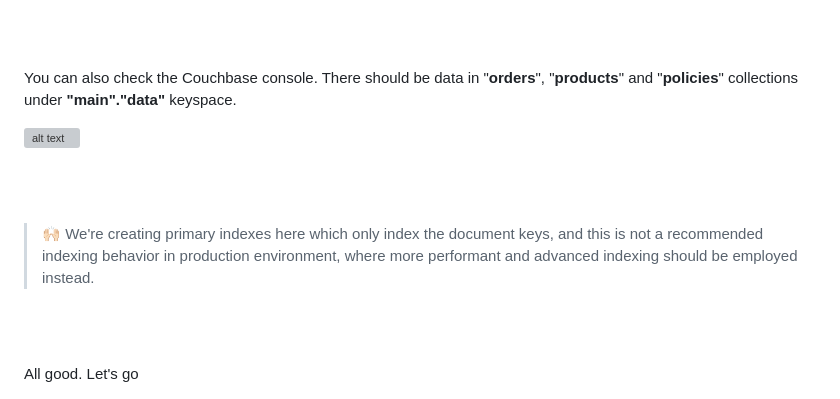
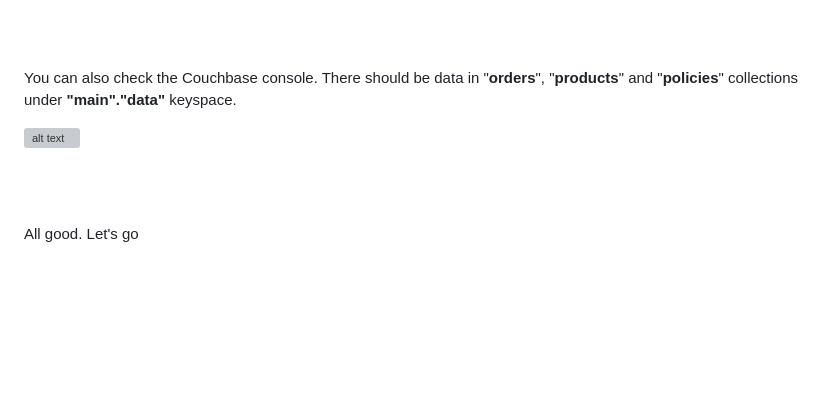
Before and after one commit to sillyjason/agentic_customer_service_with_couchbase, a Markdown page: README.md, the part around the change. Drawn GitHub-style; blank space fills up the shorter version; grey boxes are pictures that could not be loaded.

````diff
--- a/README.md
+++ b/README.md
@@ -254,10 +254,6 @@ You can also check the Couchbase console. There should be data in "**orders**",
 
 <br><br>
 
->🙌🏻 We're creating primary indexes here which only index the document keys, and this is not a recommended indexing behavior in production environment, where more performant and advanced indexing should be employed instead.
-
-<br><br>
-
 All good. Let's go
 
 ```
````
